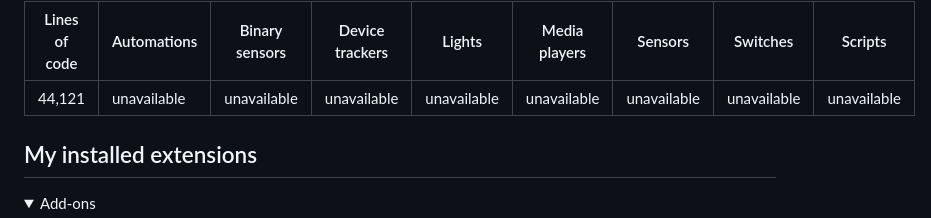
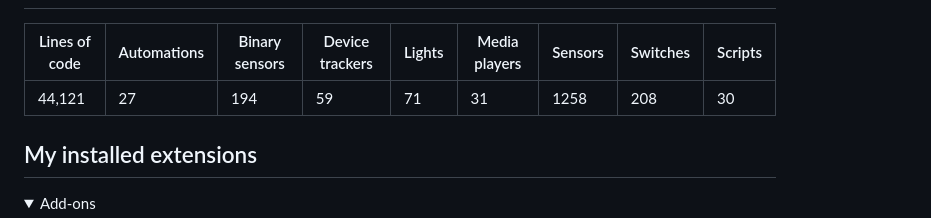
Before and after one commit to ngocjohn/hass-config, a Markdown page: docs/README.md, the part around the change. Rendered like a GitHub page; folded sections open.

Commit message:
:robot: 22-02-26 | :recycle: Updated 1 file -------- - update: docs/README.md
--------
Automated commit via script

```diff
--- a/docs/README.md
+++ b/docs/README.md
@@ -48,14 +48,14 @@ https://github.com/ngocjohn/hass-config/assets/96962827/acc1a4db-b92e-4ab1-ac9d-
       <tbody>
           <tr>
               <td>44,121 </td>
-              <td>unavailable</td>
-              <td>unavailable</td>
-              <td>unavailable</td>
-              <td>unavailable</td>
-              <td>unavailable</td>
-              <td>unavailable</td>
-              <td>unavailable</td>
-              <td>unavailable</td>
+              <td>27</td>
+              <td>194</td>
+              <td>59</td>
+              <td>71</td>
+              <td>31</td>
+              <td>1258</td>
+              <td>208</td>
+              <td>30</td>
           </tr>
       </tbody>
   </table>
```
